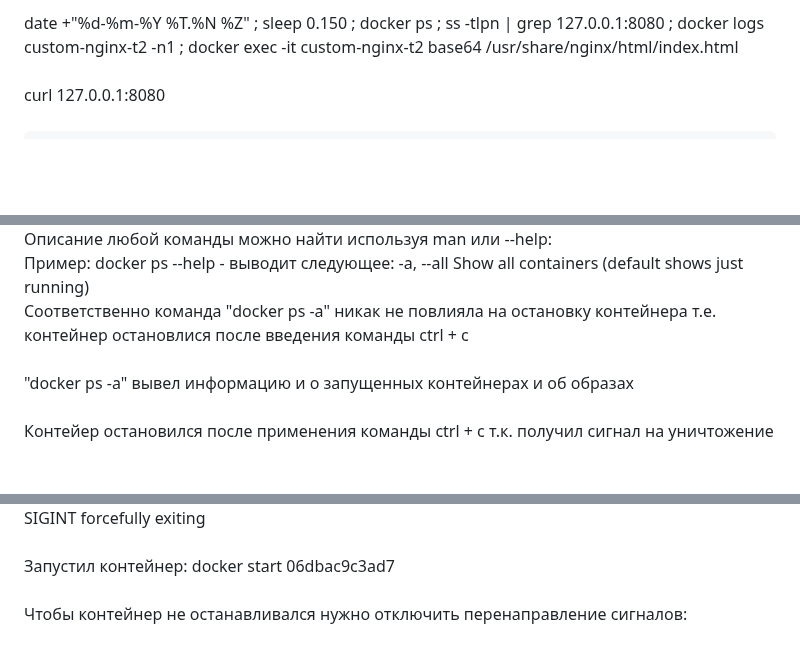
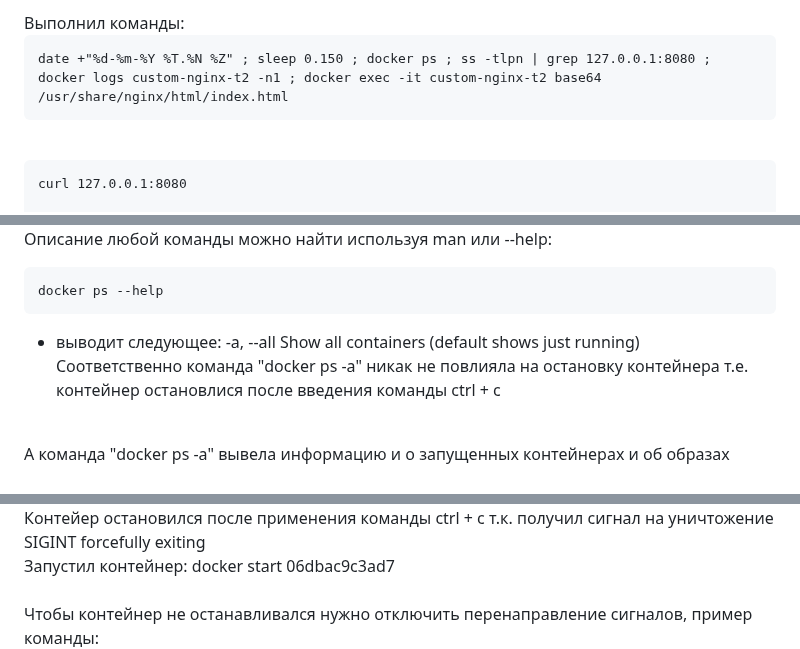
Before and after one commit to IvanChet-4/Dev, a Markdown page: Homework 1-3.md, 3 parts joined by grey strips. Rendered like a GitHub page; blank space fills up the shorter version.

````diff
--- a/Homework 1-3.md
+++ b/Homework 1-3.md
@@ -23,11 +41,16 @@ docker rename my_container my_new_container<br>
 <br>
 <br>
-date +"%d-%m-%Y %T.%N %Z" ; sleep 0.150 ; docker ps ; ss -tlpn | grep 127.0.0.1:8080 ; docker logs custom-nginx-t2 -n1 ; docker exec -it custom-nginx-t2 base64 /usr/share/nginx/html/index.html <br>
-<br>
-сurl 127.0.0.1:8080<br>
+Выполнил команды:<br>
+
+```
+date +"%d-%m-%Y %T.%N %Z" ; sleep 0.150 ; docker ps ; ss -tlpn | grep 127.0.0.1:8080 ; docker logs custom-nginx-t2 -n1 ; docker exec -it custom-nginx-t2 base64 /usr/share/nginx/html/index.html
+```
+
 <br>
 
 ```
+сurl 127.0.0.1:8080
+
 <html>
 <head> Hey, Netology</head>
 <body>
@@ -55,7 +86,12 @@ docker ps -a <br>
 Описание любой команды можно найти используя man или --help: <br>
-Пример: docker ps --help       - выводит следующее:    -a, --all             Show all containers (default shows just running)<br>
+
+```
+docker ps --help
+```
+
+- выводит следующее:    -a, --all             Show all containers (default shows just running)<br>
 Соответственно команда "docker ps -a" никак не повлияла на остановку контейнера т.е. контейнер остановлися после введения команды ctrl + c<br>
 <br>
-"docker ps -a" вывел информацию и о запущенных контейнерах и об образах<br>
+А команда "docker ps -a" вывела информацию и о запущенных контейнерах и об образах<br>
 <br>
 Контейер остановился после применения команды ctrl + c т.к. получил сигнал на уничтожение SIGINT forcefully exiting <br>
@@ -63,4 +98,5 @@ docker ps -a <br>
 Запустил контейнер: docker start 06dbac9c3ad7<br>
 <br>
-Чтобы контейнер не останавливался нужно отключить перенаправление сигналов:<br>
+Чтобы контейнер не останавливался нужно отключить перенаправление сигналов, пример команды:<br>
+
 ```
````
Also changed, not shown: other parts of Homework 1-3.md (+39 -13 lines).
